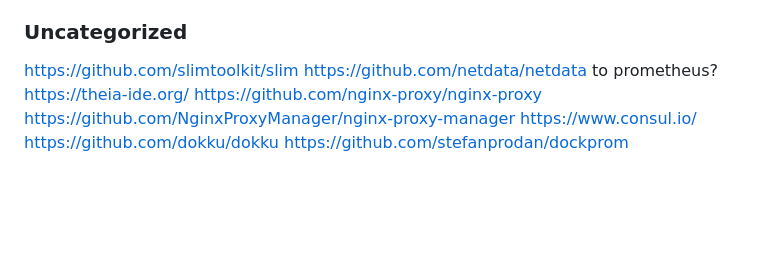
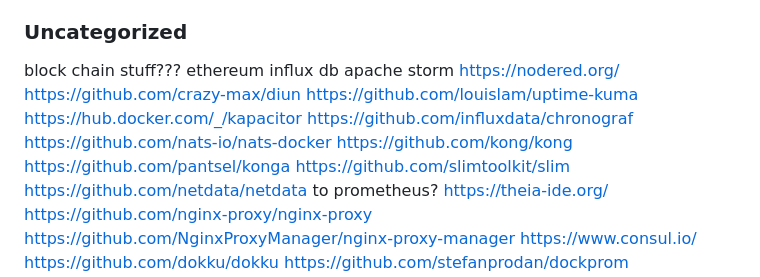
Before and after one commit to EightBitBoy/frankenstein, a Markdown page: README.md, the part around the change. Rendered like a GitHub page; blank space fills up the shorter version.

```diff
--- a/README.md
+++ b/README.md
@@ -28,6 +28,17 @@ https://github.com/awesomedata/awesome-public-datasets
 https://ably.com/hub/
 
 ### Uncategorized
+block chain stuff??? ethereum
+influx db
+apache storm
+https://nodered.org/
+https://github.com/crazy-max/diun
+https://github.com/louislam/uptime-kuma
+https://hub.docker.com/_/kapacitor
+https://github.com/influxdata/chronograf
+https://github.com/nats-io/nats-docker
+https://github.com/kong/kong
+https://github.com/pantsel/konga
 https://github.com/slimtoolkit/slim
 https://github.com/netdata/netdata to prometheus?
 https://theia-ide.org/
```
